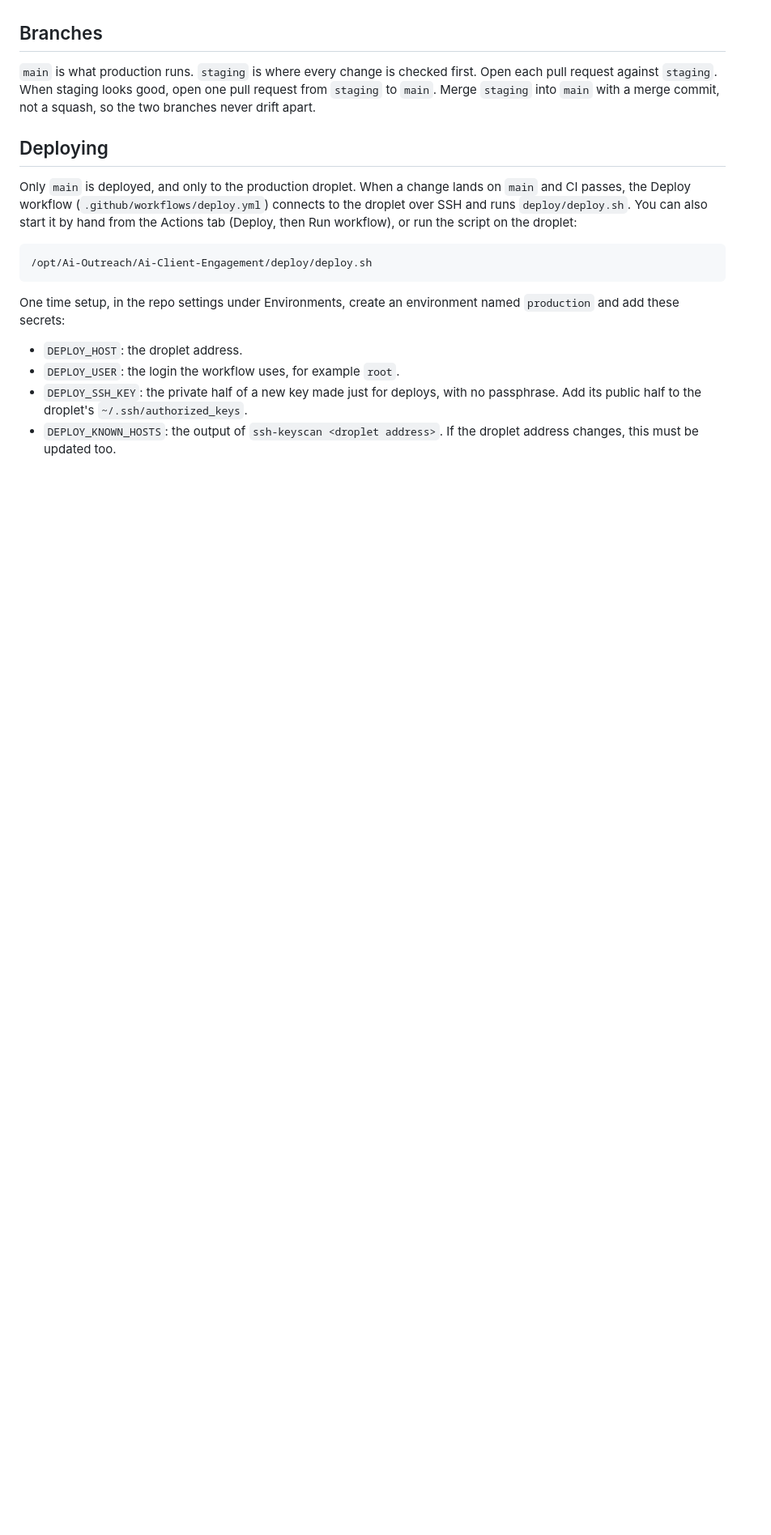
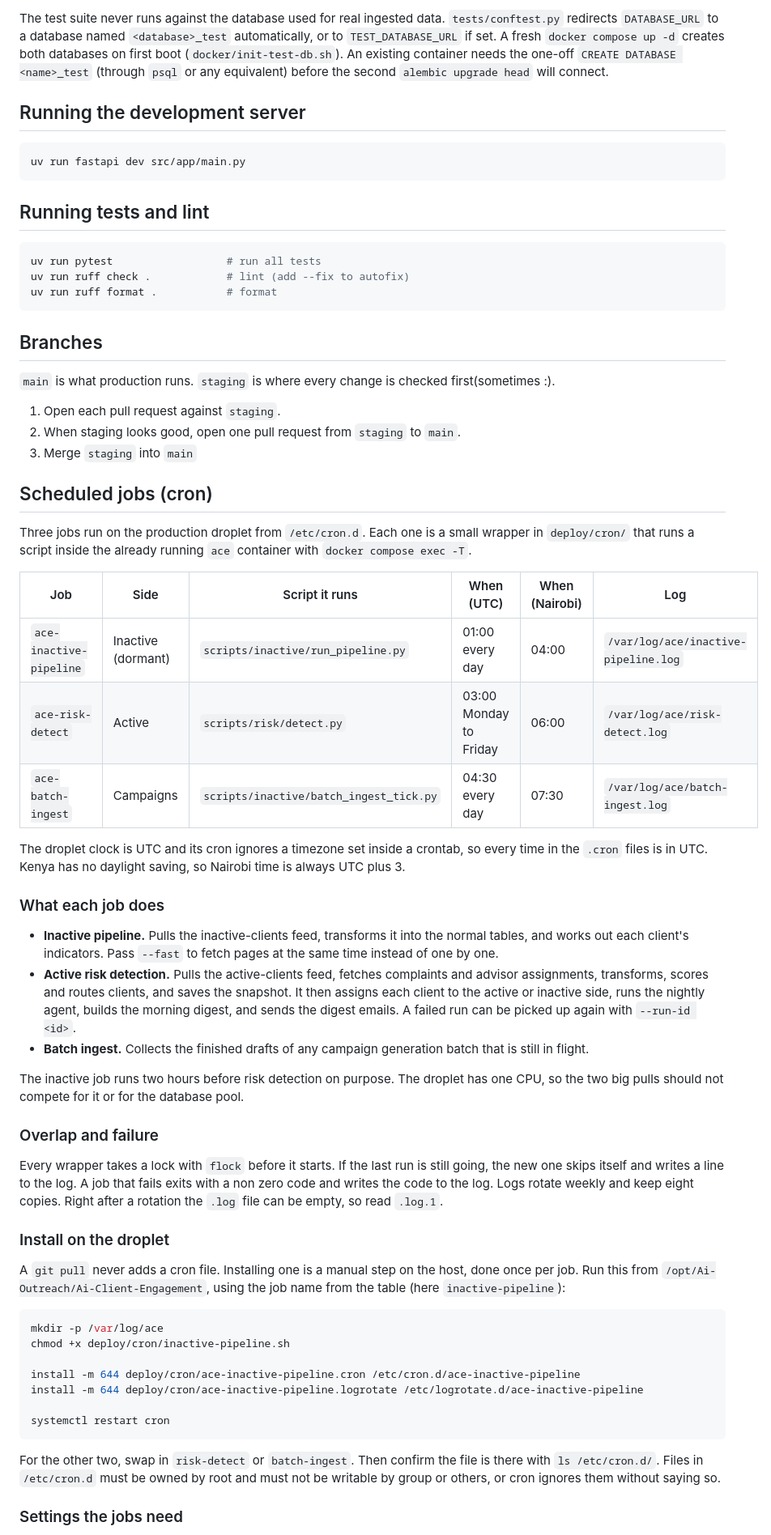
Before and after one commit to NestaNdereva23/Ai-Client-Engagement, a Markdown page: README.md, the part around one of its changes. Shown at 81% size. Rendered like a GitHub page; blank space fills up the shorter version.

````diff
--- a/README.md
+++ b/README.md
@@ -24,20 +127,67 @@ The test suite never runs against the database used for real ingested data: `tes
+The test suite never runs against the database used for real ingested data. `tests/conftest.py` redirects `DATABASE_URL` to a database named `<database>_test` automatically, or to `TEST_DATABASE_URL` if set. A fresh `docker compose up -d` creates both databases on first boot (`docker/init-test-db.sh`). An existing container needs the one-off `CREATE DATABASE <name>_test` (through `psql` or any equivalent) before the second `alembic upgrade head` will connect.
+
+## Running the development server
+
+```bash
+uv run fastapi dev src/app/main.py
+```
+
+## Running tests and lint
+
+```bash
+uv run pytest                  # run all tests
+uv run ruff check .            # lint (add --fix to autofix)
+uv run ruff format .           # format
+```
 
 ## Branches
 
-`main` is what production runs. `staging` is where every change is checked first. Open each pull request against `staging`. When staging looks good, open one pull request from `staging` to `main`. Merge `staging` into `main` with a merge commit, not a squash, so the two branches never drift apart.
+`main` is what production runs. `staging` is where every change is checked first(sometimes :).
 
-## Deploying
+1. Open each pull request against `staging`.
+2. When staging looks good, open one pull request from `staging` to `main`.
+3. Merge `staging` into `main`
 
-Only `main` is deployed, and only to the production droplet. When a change lands on `main` and CI passes, the Deploy workflow (`.github/workflows/deploy.yml`) connects to the droplet over SSH and runs `deploy/deploy.sh`. You can also start it by hand from the Actions tab (Deploy, then Run workflow), or run the script on the droplet:
+
+## Scheduled jobs (cron)
+
+Three jobs run on the production droplet from `/etc/cron.d`. Each one is a small wrapper in `deploy/cron/` that runs a script inside the already running `ace` container with `docker compose exec -T`.
+
+| Job | Side | Script it runs | When (UTC) | When (Nairobi) | Log |
+| --- | --- | --- | --- | --- | --- |
+| `ace-inactive-pipeline` | Inactive (dormant) | `scripts/inactive/run_pipeline.py` | 01:00 every day | 04:00 | `/var/log/ace/inactive-pipeline.log` |
+| `ace-risk-detect` | Active | `scripts/risk/detect.py` | 03:00 Monday to Friday | 06:00 | `/var/log/ace/risk-detect.log` |
+| `ace-batch-ingest` | Campaigns | `scripts/inactive/batch_ingest_tick.py` | 04:30 every day | 07:30 | `/var/log/ace/batch-ingest.log` |
+
+The droplet clock is UTC and its cron ignores a timezone set inside a crontab, so every time in the `.cron` files is in UTC. Kenya has no daylight saving, so Nairobi time is always UTC plus 3.
+
+### What each job does
+
+- **Inactive pipeline.** Pulls the inactive-clients feed, transforms it into the normal tables, and works out each client's indicators. Pass `--fast` to fetch pages at the same time instead of one by one.
+- **Active risk detection.** Pulls the active-clients feed, fetches complaints and advisor assignments, transforms, scores and routes clients, and saves the snapshot. It then assigns each client to the active or inactive side, runs the nightly agent, builds the morning digest, and sends the digest emails. A failed run can be picked up again with `--run-id <id>`.
+- **Batch ingest.** Collects the finished drafts of any campaign generation batch that is still in flight.
+
+The inactive job runs two hours before risk detection on purpose. The droplet has one CPU, so the two big pulls should not compete for it or for the database pool.
+
+### Overlap and failure
+
+Every wrapper takes a lock with `flock` before it starts. If the last run is still going, the new one skips itself and writes a line to the log. A job that fails exits with a non zero code and writes the code to the log. Logs rotate weekly and keep eight copies. Right after a rotation the `.log` file can be empty, so read `.log.1`.
+
+### Install on the droplet
+
+A `git pull` never adds a cron file. Installing one is a manual step on the host, done once per job. Run this from `/opt/Ai-Outreach/Ai-Client-Engagement`, using the job name from the table (here `inactive-pipeline`):
 
 ```bash
-/opt/Ai-Outreach/Ai-Client-Engagement/deploy/deploy.sh
+mkdir -p /var/log/ace
+chmod +x deploy/cron/inactive-pipeline.sh
+
+install -m 644 deploy/cron/ace-inactive-pipeline.cron /etc/cron.d/ace-inactive-pipeline
+install -m 644 deploy/cron/ace-inactive-pipeline.logrotate /etc/logrotate.d/ace-inactive-pipeline
+
+systemctl restart cron
 ```
 
-One time setup, in the repo settings under Environments, create an environment named `production` and add these secrets:
+For the other two, swap in `risk-detect` or `batch-ingest`. Then confirm the file is there with `ls /etc/cron.d/`. Files in `/etc/cron.d` must be owned by root and must not be writable by group or others, or cron ignores them without saying so.
 
-- `DEPLOY_HOST`: the droplet address.
-- `DEPLOY_USER`: the login the workflow uses, for example `root`.
-- `DEPLOY_SSH_KEY`: the private half of a new key made just for deploys, with no passphrase. Add its public half to the droplet's `~/.ssh/authorized_keys`.
-- `DEPLOY_KNOWN_HOSTS`: the output of `ssh-keyscan <droplet address>`. If the droplet address changes, this must be updated too.
+### Settings the jobs need
 
````
Also changed, not shown: other parts of README.md (+151 -69 lines).
